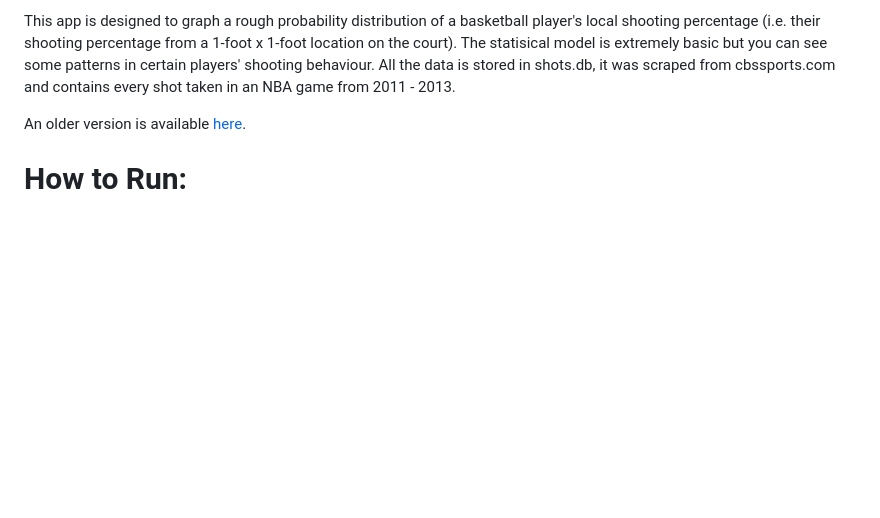
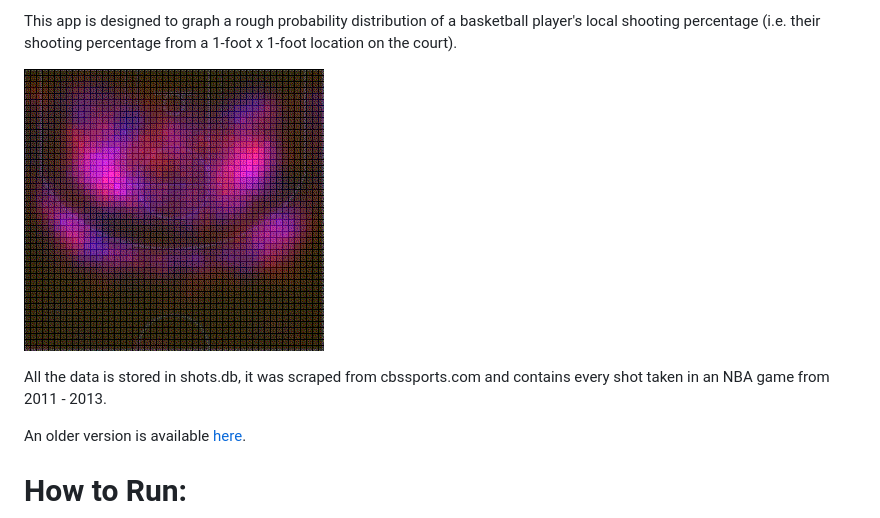
Before and after one commit to will-horning/bballmap, a Markdown page: README.md, the part around the change. GitHub-like rendering; pictures changed too: kobe_example.gif (added); blank space fills up the shorter version.

Commit message:
added example to readme

```diff
--- a/README.md
+++ b/README.md
@@ -1,4 +1,8 @@
-This app is designed to graph a rough probability distribution of a basketball player's local shooting percentage (i.e. their shooting percentage from a 1-foot x 1-foot location on the court). The statisical model is extremely basic but you can see some patterns in certain players' shooting behaviour.  All the data is stored in shots.db, it was scraped from cbssports.com and contains every shot taken in an NBA game from 2011 - 2013.
+This app is designed to graph a rough probability distribution of a basketball player's local shooting percentage (i.e. their shooting percentage from a 1-foot x 1-foot location on the court).
+
+![Kobe Bryant example](/kobe_example.gif "Example (Kobe Bryant):")
+
+All the data is stored in shots.db, it was scraped from cbssports.com and contains every shot taken in an NBA game from 2011 - 2013.
 
 An older version is available [here](http://willhorning.pythonanywhere.com).
 
```
